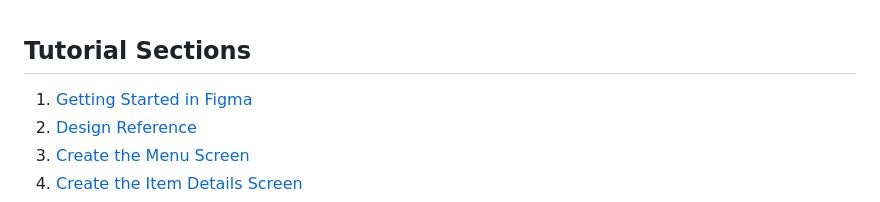
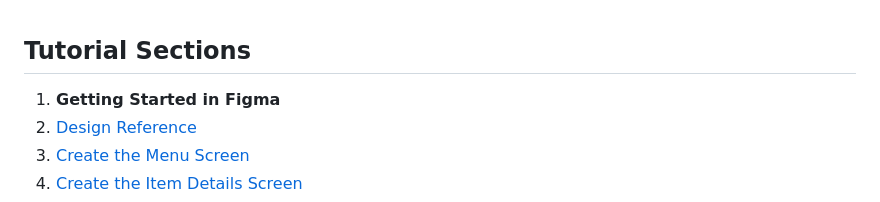
Before and after one commit to r2sath/design-workshop, a Markdown page: Intro to Figma/01-getting-started-in-figma.md, the part around the change. GitHub-like rendering.

Commit message:
Format tutorial section title for consistency

```diff
--- a/Intro to Figma/01-getting-started-in-figma.md
+++ b/Intro to Figma/01-getting-started-in-figma.md
@@ -1,6 +1,6 @@
 ## Tutorial Sections
 
-1. [Getting Started in Figma](01-getting-started-in-figma.md)
+1. **Getting Started in Figma**
 2. [Design Reference](02-design-reference.md)
 3. [Create the Menu Screen](03-create-the-menu-screen.md)
 4. [Create the Item Details Screen](04-create-the-item-details-screen.md)
```
